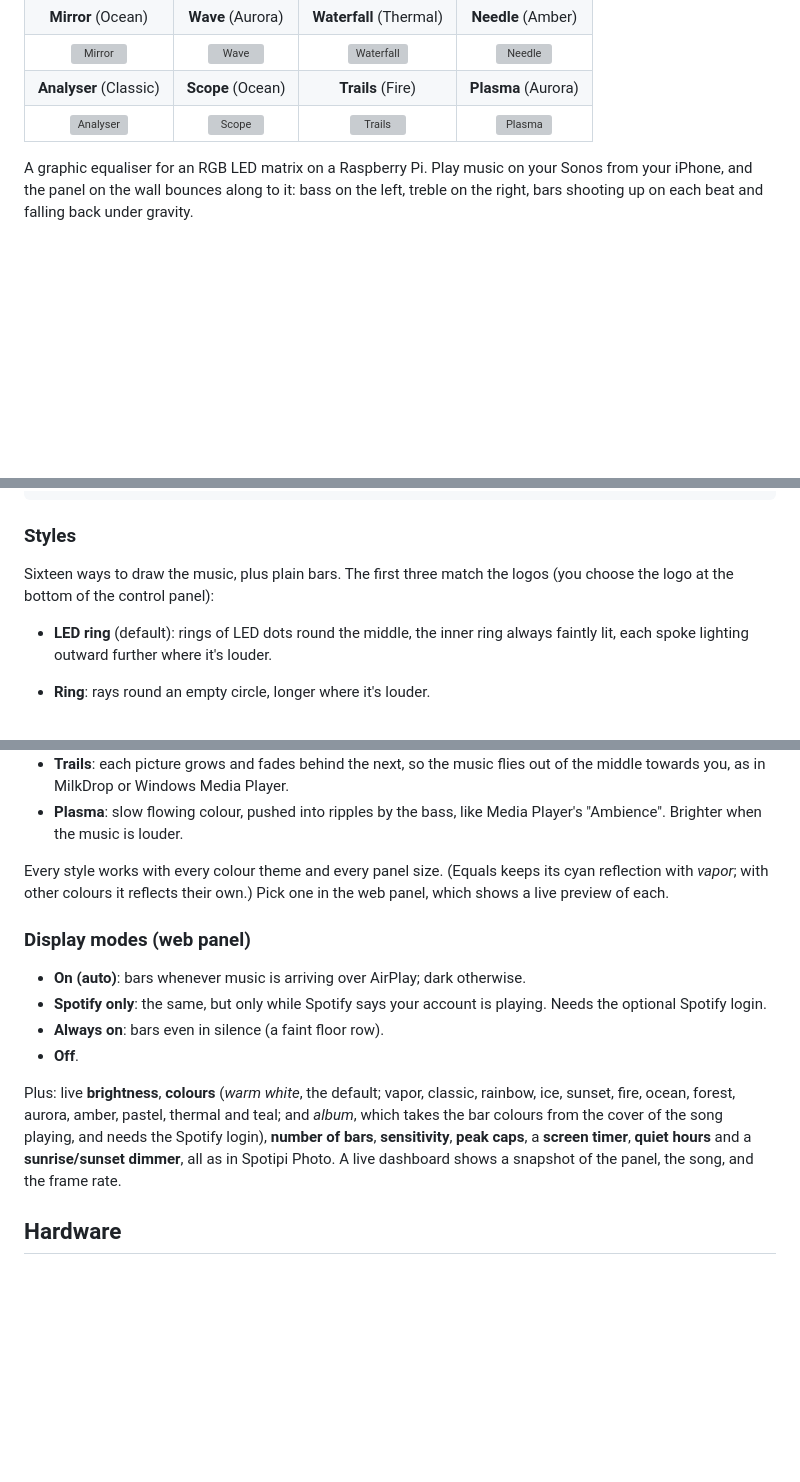
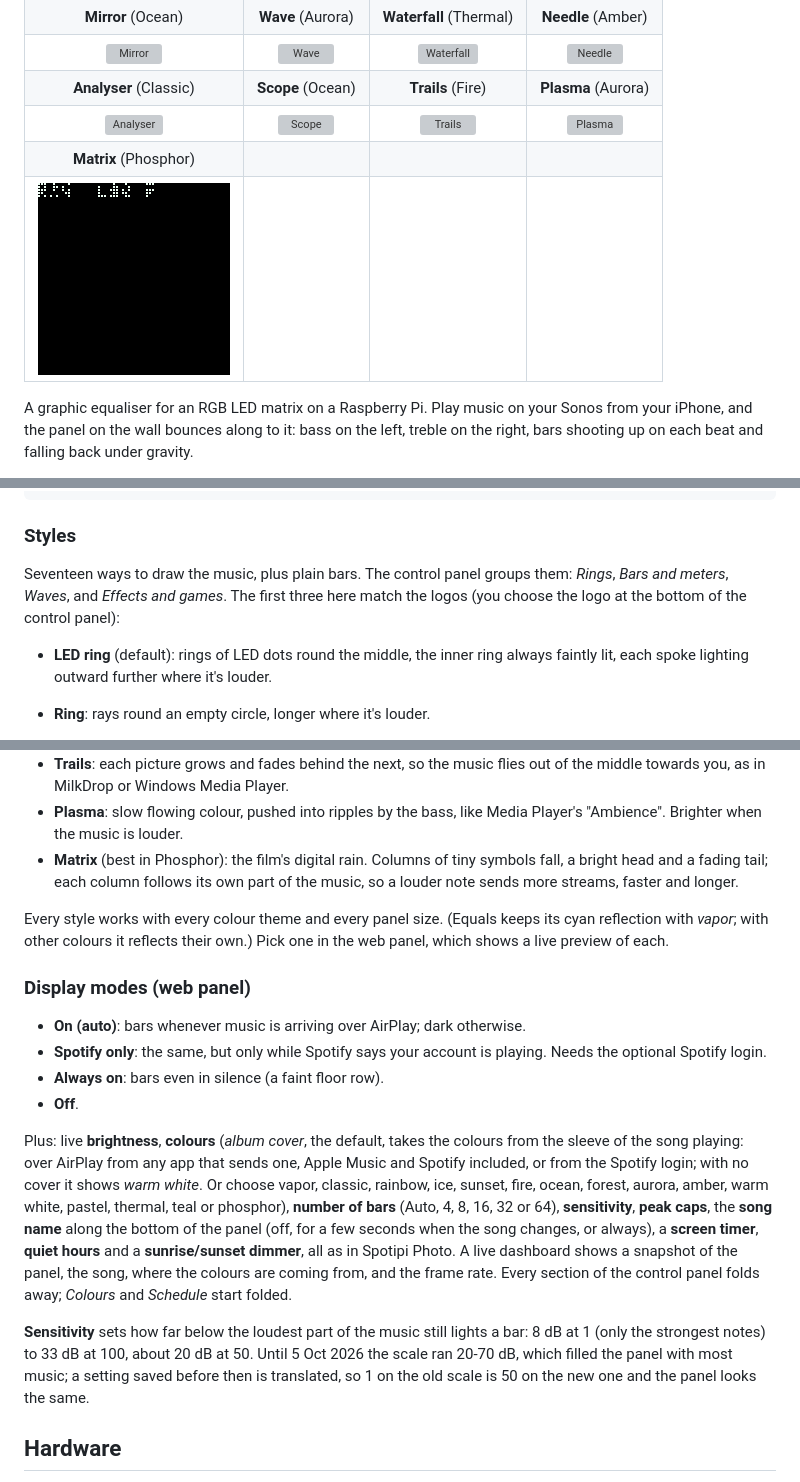
Before and after one commit to captaincomplex/equalize, a Markdown page: README.md, 3 parts joined by grey strips. Drawn GitHub-style; pictures changed too: docs/style-matrix.gif (added); blank space fills up the shorter version; grey boxes are pictures that could not be loaded.

````diff
--- a/README.md
+++ b/README.md
@@ -13,6 +13,8 @@
 | ![Mirror](docs/style-mirror.gif) | ![Wave](docs/style-wave.gif) | ![Waterfall](docs/style-waterfall.gif) | ![Needle](docs/style-vu.gif) |
 | **Analyser** (Classic) | **Scope** (Ocean) | **Trails** (Fire) | **Plasma** (Aurora) |
 | ![Analyser](docs/style-analyser.gif) | ![Scope](docs/style-scope.gif) | ![Trails](docs/style-trails.gif) | ![Plasma](docs/style-plasma.gif) |
+| **Matrix** (Phosphor) | | | |
+| ![Matrix](docs/style-matrix.gif) | | | |
 
 A graphic equaliser for an RGB LED matrix on a Raspberry Pi. Play music on your
 Sonos from your iPhone, and the panel on the wall bounces along to it: bass on
@@ -82,8 +84,9 @@ Spotify app --("Equalize")--> librespot (Raspotify) --pipe--> OwnTone
 ```
 
 ### Styles
-Sixteen ways to draw the music, plus plain bars. The first three match the
-logos (you choose the logo at the bottom of the control panel):
+Seventeen ways to draw the music, plus plain bars. The control panel groups
+them: *Rings*, *Bars and meters*, *Waves*, and *Effects and games*. The first
+three here match the logos (you choose the logo at the bottom of the control panel):
 - **LED ring** (default): rings of LED dots round the middle, the inner ring
   always faintly lit, each spoke lighting outward further where it's louder.
 - **Ring**: rays round an empty circle, longer where it's louder.
@@ -124,6 +127,9 @@ music players of the early 2000s:
   flies out of the middle towards you, as in MilkDrop or Windows Media Player.
 - **Plasma**: slow flowing colour, pushed into ripples by the bass, like
   Media Player's "Ambience". Brighter when the music is louder.
+- **Matrix** (best in Phosphor): the film's digital rain. Columns of tiny
+  symbols fall, a bright head and a fading tail; each column follows its own
+  part of the music, so a louder note sends more streams, faster and longer.
 
 Every style works with every colour theme and every panel size. (Equals keeps
 its cyan reflection with *vapor*; with other colours it reflects their own.) Pick one in
@@ -136,13 +142,24 @@ the web panel, which shows a live preview of each.
 - **Always on**: bars even in silence (a faint floor row).
 - **Off**.
 
-Plus: live **brightness**, **colours** (*warm white*, the default; vapor,
-classic, rainbow, ice, sunset, fire, ocean, forest, aurora, amber, pastel,
-thermal and teal; and *album*, which takes the bar
-colours from the cover of the song playing, and needs the Spotify login),
-**number of bars**, **sensitivity**, **peak caps**, a **screen timer**, **quiet
-hours** and a **sunrise/sunset dimmer**, all as in Spotipi Photo. A live
-dashboard shows a snapshot of the panel, the song, and the frame rate.
+Plus: live **brightness**, **colours** (*album cover*, the default, takes the
+colours from the sleeve of the song playing: over AirPlay from any app that
+sends one, Apple Music and Spotify included, or from the Spotify login; with no
+cover it shows *warm white*. Or choose vapor, classic, rainbow, ice, sunset,
+fire, ocean, forest, aurora, amber, warm white, pastel, thermal, teal or
+phosphor), **number of bars** (Auto, 4, 8, 16, 32 or 64), **sensitivity**,
+**peak caps**, the **song name** along the bottom of the panel (off, for a few
+seconds when the song changes, or always), a **screen timer**, **quiet hours**
+and a **sunrise/sunset dimmer**, all as in Spotipi Photo. A live dashboard shows
+a snapshot of the panel, the song, where the colours are coming from, and the
+frame rate. Every section of the control panel folds away; *Colours* and
+*Schedule* start folded.
+
+**Sensitivity** sets how far below the loudest part of the music still lights
+a bar: 8 dB at 1 (only the strongest notes) to 33 dB at 100, about 20 dB at
+50. Until 5 Oct 2026 the scale ran 20-70 dB, which filled the panel with most
+music; a setting saved before then is translated, so 1 on the old scale is 50
+on the new one and the panel looks the same.
 
 ## Hardware
 
````
Also changed, not shown: other parts of README.md (+5 -0 lines), 14 other files.
